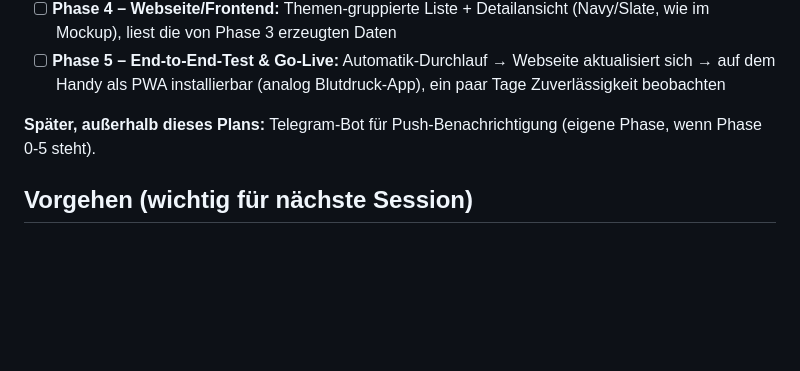
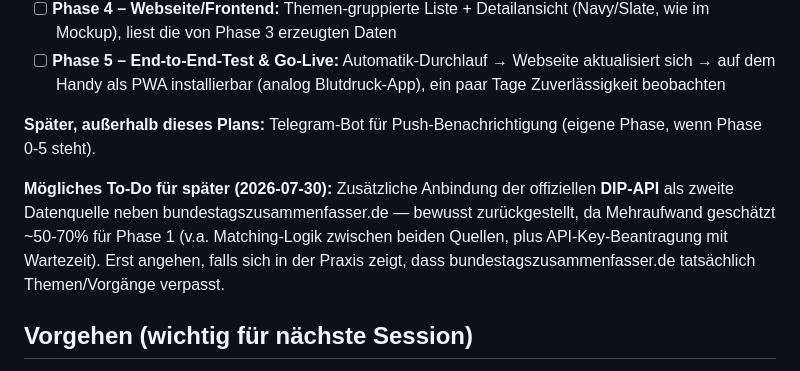
Before and after one commit to mmlorenz2019/Bundestag-kompakt, a Markdown page: Bundestag-App.md, the part around the change. Rendered like a GitHub page; blank space fills up the shorter version.

Commit message:
Note DIP API integration as deferred future to-do
Decided against adding it now due to matching-logic overhead;
revisit only if bundestagszusammenfasser.de proves to miss topics.

Co-Authored-By: Claude Sonnet 5 <noreply@anthropic.com>

```diff
--- a/Bundestag-App.md
+++ b/Bundestag-App.md
@@ -101,5 +101,7 @@ Nach jeder Phase: stoppen, gemeinsam testen/besprechen, erst dann weiter.
 
 **Später, außerhalb dieses Plans:** Telegram-Bot für Push-Benachrichtigung (eigene Phase, wenn Phase 0-5 steht).
 
+**Mögliches To-Do für später (2026-07-30):** Zusätzliche Anbindung der offiziellen **DIP-API** als zweite Datenquelle neben bundestagszusammenfasser.de — bewusst zurückgestellt, da Mehraufwand geschätzt ~50-70% für Phase 1 (v.a. Matching-Logik zwischen beiden Quellen, plus API-Key-Beantragung mit Wartezeit). Erst angehen, falls sich in der Praxis zeigt, dass bundestagszusammenfasser.de tatsächlich Themen/Vorgänge verpasst.
+
 ## Vorgehen (wichtig für nächste Session)
 Genau wie bei der Blutdruck-App: **nach jeder Bauphase stoppen und gemeinsam besprechen/testen**, nicht mehrere Phasen auf einmal durchziehen.
```
